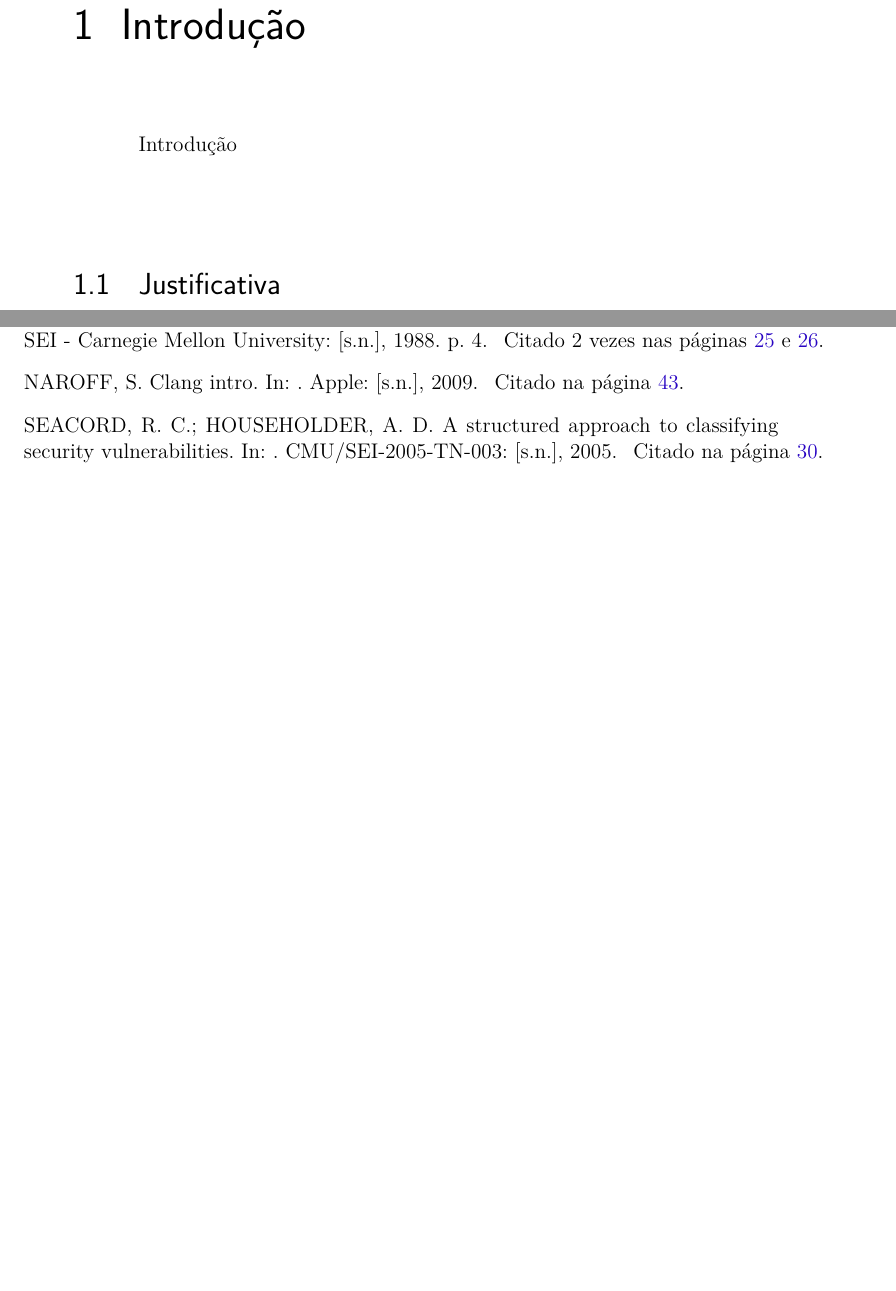
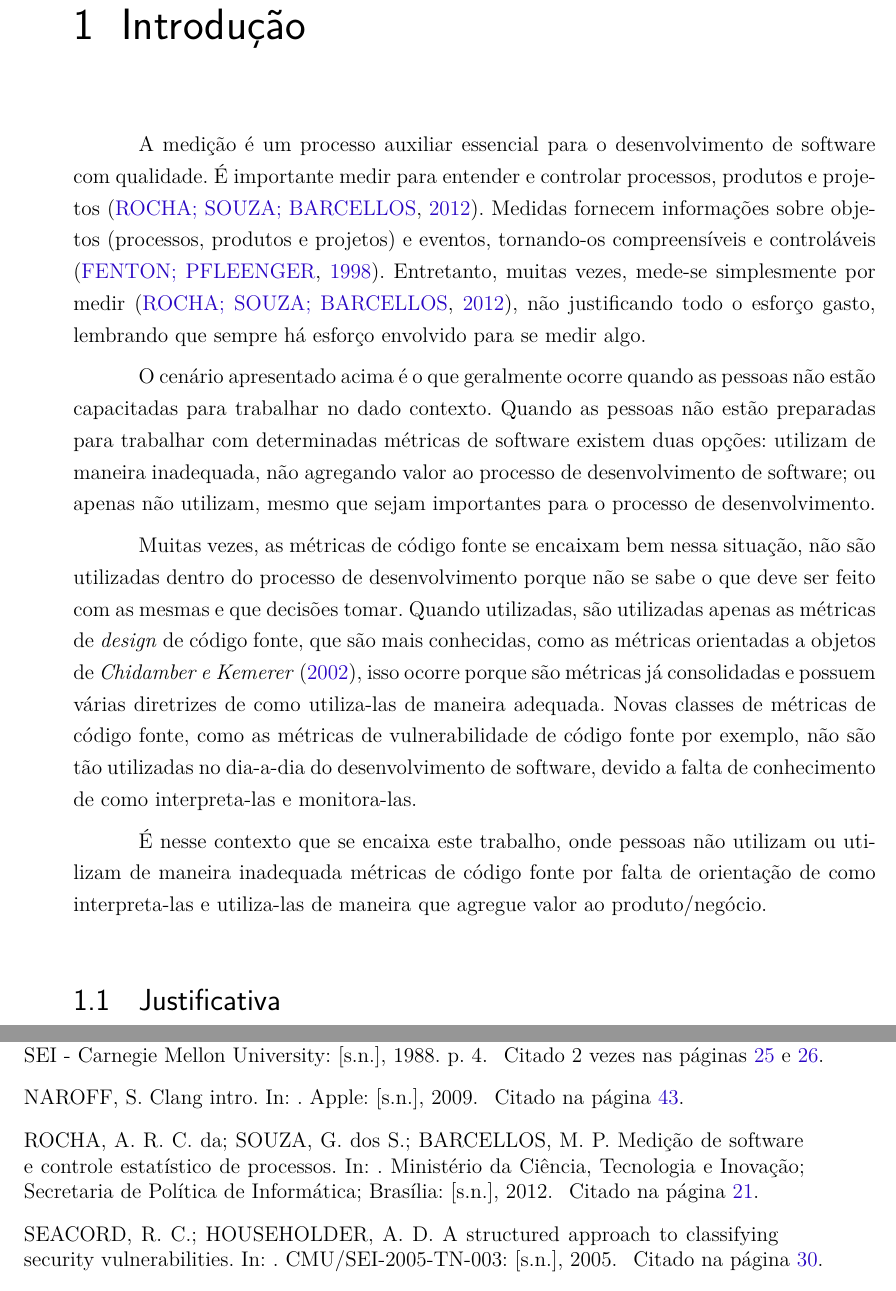
Before and after one commit to lucaskanashiro/tcc, a LaTeX thesis (tcc.tex, which reads capitulos/1-introducao.tex): two parts of pages 23 and 58 of 75, joined at a grey line, cut so that both start at the same text, the shorter picture padded with empty space. Compiled offline with pdfLaTeX.

Commit message:
Finalizada introdução

```diff
--- a/capitulos/1-introducao.tex
+++ b/capitulos/1-introducao.tex
@@ -1,6 +1,34 @@
 \chapter{Introdução} \label{cap:introducao}
 
-Introdução
+A medição é um processo auxiliar essencial para o desenvolvimento de software
+com qualidade. É importante medir para entender e controlar processos, produtos
+e projetos \cite{ministerio_processo2012}. Medidas fornecem informações sobre
+objetos (processos, produtos e projetos) e eventos, tornando-os compreensíveis
+e controláveis \cite{fenton&pfleenger98}. Entretanto, muitas vezes, mede-se
+simplesmente por medir \cite{ministerio_processo2012}, não justificando todo o
+esforço gasto, lembrando que sempre há esforço envolvido para se medir algo.
+
+O cenário apresentado acima é o que geralmente ocorre quando as pessoas não estão
+capacitadas para trabalhar no dado contexto. Quando as pessoas não estão
+preparadas para trabalhar com determinadas métricas de software existem duas opções:
+utilizam de maneira inadequada, não agregando valor ao processo de desenvolvimento
+de software; ou apenas não utilizam, mesmo que sejam importantes para o processo de
+desenvolvimento.
+
+Muitas vezes, as métricas de código fonte se encaixam bem nessa situação, não são
+utilizadas dentro do processo de desenvolvimento porque não se sabe o que deve ser
+feito com as mesmas e que decisões tomar. Quando utilizadas, são utilizadas apenas
+as métricas de \textit{design} de código fonte, que são mais conhecidas, como as
+métricas orientadas a objetos de \emph{Chidamber e Kemerer}
+(\citeyear{chidamber&kemerer2002}), isso ocorre porque são métricas já consolidadas
+e possuem várias diretrizes de como utiliza-las de maneira adequada. Novas classes
+de métricas de código fonte, como as métricas de vulnerabilidade de código fonte
+por exemplo, não são tão utilizadas no dia-a-dia do desenvolvimento de software,
+devido a falta de conhecimento de como interpreta-las e monitora-las.
+
+É nesse contexto que se encaixa este trabalho, onde pessoas não utilizam ou utilizam
+de maneira inadequada métricas de código fonte por falta de orientação de como
+interpreta-las e utiliza-las de maneira que agregue valor ao produto/negócio.
 
 \section{Justificativa}
 
```
Also changed, not shown: bibliografia.bib (+15 -0 lines), capitulos/1-introducao.tex (4 more changed lines).
